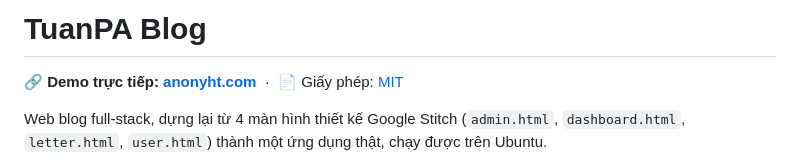
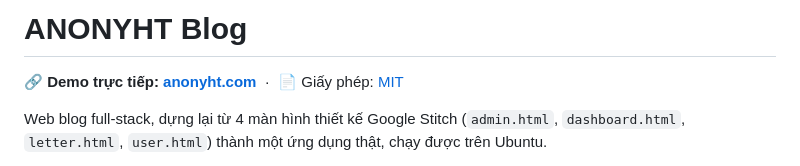
Before and after one commit to tuanpa-1702/anonyht-technology-blog, a Markdown page: README.md, the part around the change. GitHub-like rendering.

```diff
--- a/README.md
+++ b/README.md
@@ -1,4 +1,4 @@
-# TuanPA Blog
+# ANONYHT Blog
 
 🔗 **Demo trực tiếp: [anonyht.com](https://anonyht.com)** &nbsp;·&nbsp; 📄 Giấy phép: [MIT](LICENSE)
 
```
